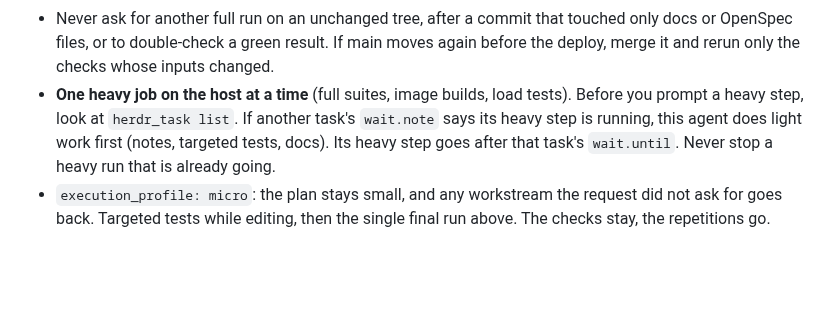
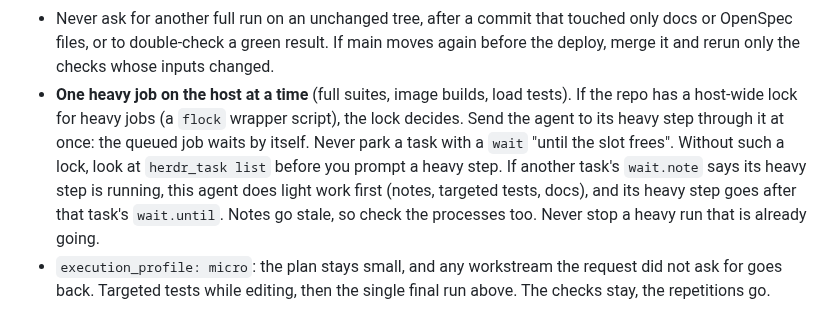
Before and after one commit to nhype/telegram-harness, a Markdown page: skills/harness-controller/SKILL.md, the part around the change. Rendered like a GitHub page; blank space fills up the shorter version.

Commit message:
Controller: a host-wide heavy-job lock decides the slot, not other tasks' notes
A task was parked for 40 min "until the slot frees" while the lock was
free: the wait notes it trusted were stale. With a lock, send the agent
through it at once; without one, check the processes too.

Co-Authored-By: Claude Opus 5.5 <noreply@anthropic.com>

```diff
--- a/skills/harness-controller/SKILL.md
+++ b/skills/harness-controller/SKILL.md
@@ -208,10 +208,13 @@ of main, a formatting-only edit, a "run it once more") can double a task's lengt
 - Never ask for another full run on an unchanged tree, after a commit that touched only docs or OpenSpec
   files, or to double-check a green result. If main moves again before the deploy, merge it and rerun
   only the checks whose inputs changed.
-- **One heavy job on the host at a time** (full suites, image builds, load tests). Before you prompt a
-  heavy step, look at `herdr_task list`. If another task's `wait.note` says its heavy step is running,
-  this agent does light work first (notes, targeted tests, docs). Its heavy step goes after that task's
-  `wait.until`. Never stop a heavy run that is already going.
+- **One heavy job on the host at a time** (full suites, image builds, load tests). If the repo has a
+  host-wide lock for heavy jobs (a `flock` wrapper script), the lock decides. Send the agent to its heavy
+  step through it at once: the queued job waits by itself. Never park a task with a `wait` "until the
+  slot frees". Without such a lock, look at `herdr_task list` before you prompt a heavy step. If another
+  task's `wait.note` says its heavy step is running, this agent does light work first (notes, targeted
+  tests, docs), and its heavy step goes after that task's `wait.until`. Notes go stale, so check the
+  processes too. Never stop a heavy run that is already going.
 - `execution_profile: micro`: the plan stays small, and any workstream the request did not ask for goes
   back. Targeted tests while editing, then the single final run above. The checks stay, the repetitions
   go.
```
